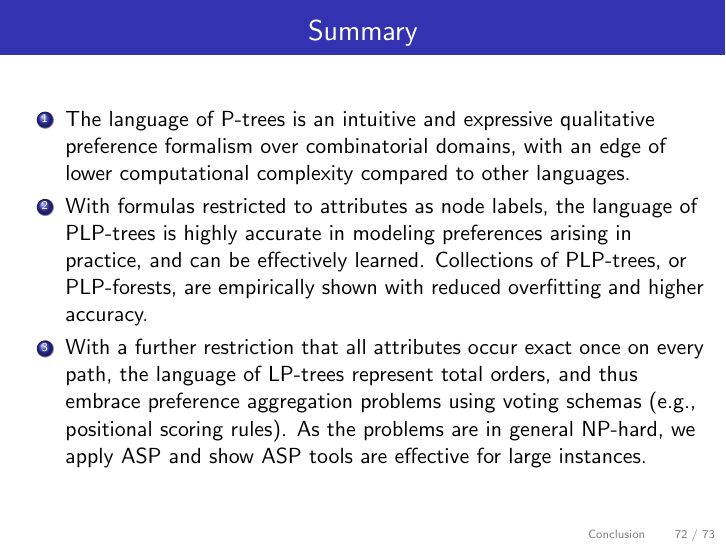
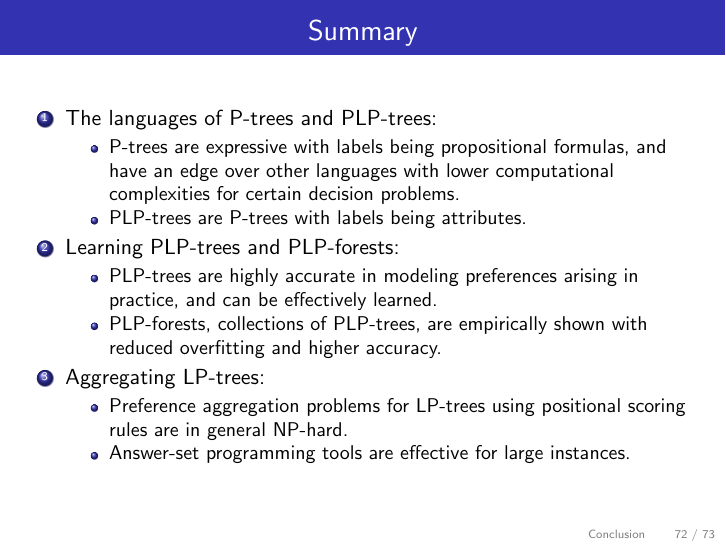
Before and after one commit to xudongliu23/Defense, LaTeX slides (defense.tex, which reads summary.tex): page 72 of 73. The pictures show the PDF file defense.pdf that the author committed with the source.

Commit message:
Updated summary.tex.

```diff
--- a/summary.tex
+++ b/summary.tex
@@ -6,18 +6,37 @@
 %
 \frameT{Summary}{
 	\begin{enumerate}
-		\item The language of P-trees is an intuitive and expressive qualitative preference formalism
-					over combinatorial domains, with an edge of lower computational complexity compared to
-					other languages.
-		\item With formulas restricted to attributes as node labels, the language of PLP-trees is
-					highly accurate in modeling preferences arising in practice, and can be effectively
-					learned. Collections of PLP-trees, or PLP-forests, are empirically shown with reduced
-					overfitting and higher accuracy.
-		\item With a further restriction that all attributes occur exact once on every path,
-					the language of LP-trees represent total orders, and thus embrace preference aggregation
-					problems using voting schemas (e.g., positional scoring rules).
-					As the problems are in general NP-hard, we apply ASP and show ASP tools are effective
-					for large instances.
+%		\item The language of P-trees is an intuitive and expressive qualitative preference formalism
+%					over combinatorial domains, with an edge of lower computational complexity compared to
+%					other languages.
+%		\item With formulas restricted to attributes as node labels, the language of PLP-trees is
+%					highly accurate in modeling preferences arising in practice, and can be effectively
+%					learned. Collections of PLP-trees, or PLP-forests, are empirically shown with reduced
+%					overfitting and higher accuracy.
+%		\item With a further restriction that all attributes occur exact once on every path,
+%					the language of LP-trees represent total orders, and thus embrace preference aggregation
+%					problems using voting schemas (e.g., positional scoring rules).
+%					As the problems are in general NP-hard, we apply ASP and show ASP tools are effective
+%					for large instances.
+		\item The languages of P-trees and PLP-trees:
+		\begin{itemize}
+			\item P-trees are expressive with labels being propositional formulas, and have an edge
+						over other languages with lower computational complexities for certain decision problems.
+			\item PLP-trees are P-trees with labels being attributes.
+		\end{itemize}
+		\item Learning PLP-trees and PLP-forests:
+		\begin{itemize}
+			\item PLP-trees are highly accurate in modeling preferences arising in practice,
+						and can be effectively learned.
+			\item PLP-forests, collections of PLP-trees, are empirically shown with reduced
+						overfitting and higher accuracy.
+		\end{itemize}
+		\item Aggregating LP-trees:
+		\begin{itemize}
+			\item Preference aggregation problems for LP-trees using positional scoring rules are
+						in general NP-hard.
+			\item Answer-set programming tools are effective for large instances.
+		\end{itemize}
 	\end{enumerate}
 }
 
```
Also changed, not shown: defense.pdf, 1 other file.
